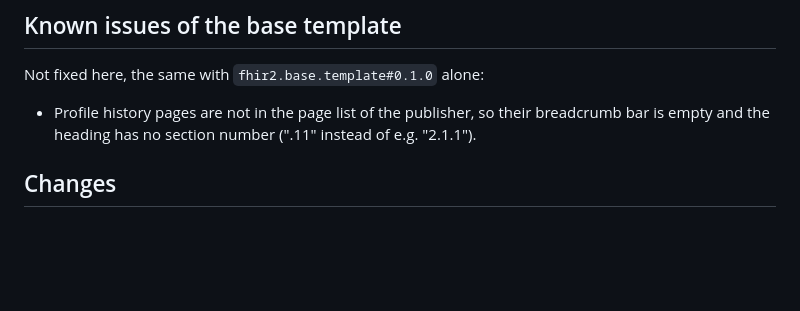
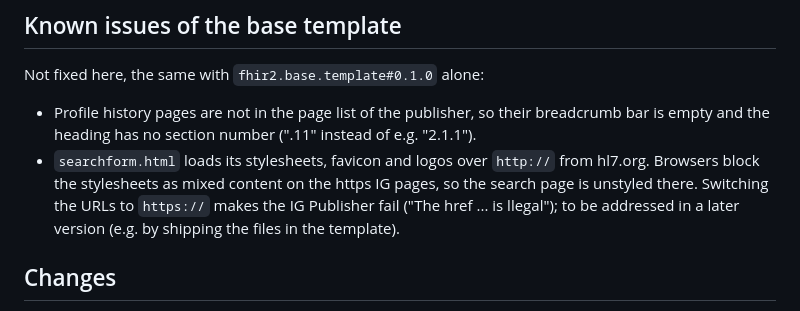
Before and after one commit to TwiinNL/ig-template, a Markdown page: README.md, the part around the change. GitHub-like rendering; blank space fills up the shorter version.

Commit message:
Document unstyled search page as known issue

```diff
--- a/README.md
+++ b/README.md
@@ -132,6 +132,10 @@ Not fixed here, the same with `fhir2.base.template#0.1.0` alone:
 
 - Profile history pages are not in the page list of the publisher, so their breadcrumb bar is empty
   and the heading has no section number (".11" instead of e.g. "2.1.1").
+- `searchform.html` loads its stylesheets, favicon and logos over `http://` from hl7.org. Browsers block the
+  stylesheets as mixed content on the https IG pages, so the search page is unstyled there. Switching the
+  URLs to `https://` makes the IG Publisher fail ("The <link> href ... is llegal"); to be addressed in a
+  later version (e.g. by shipping the files in the template).
 
 ## Changes
 
```
